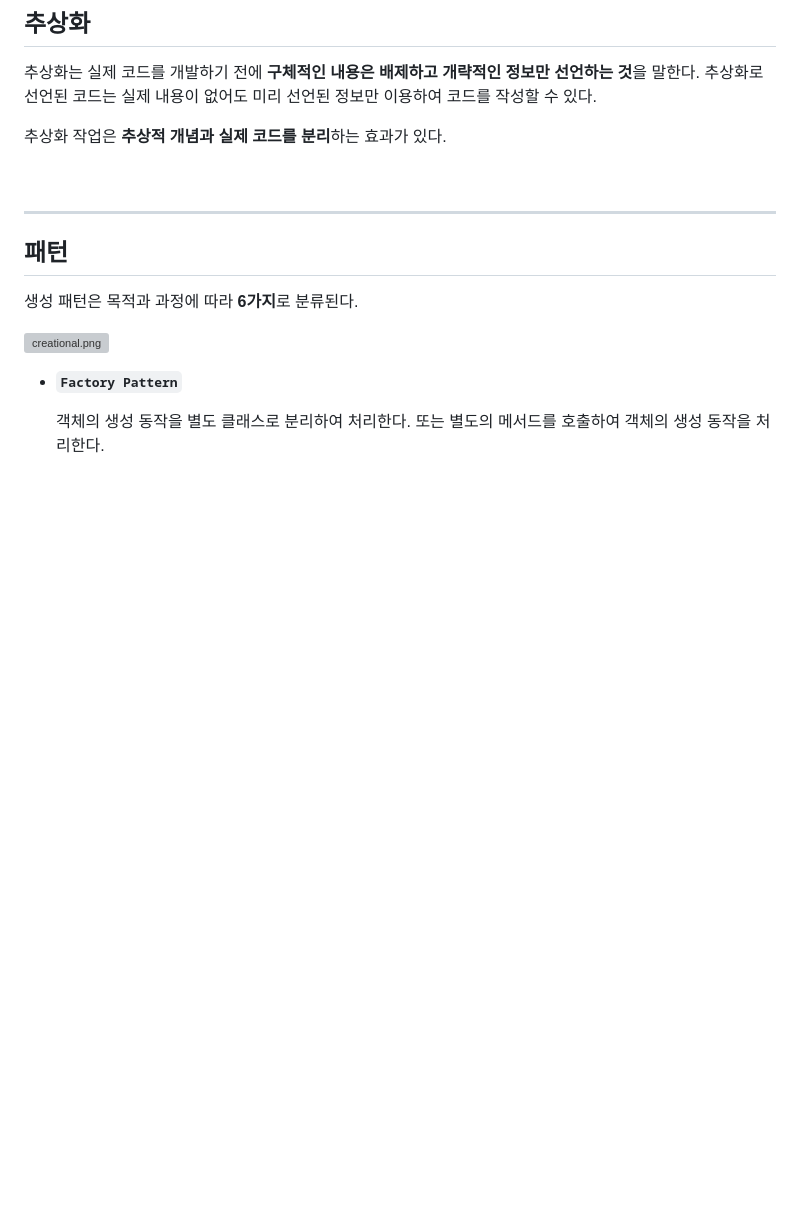
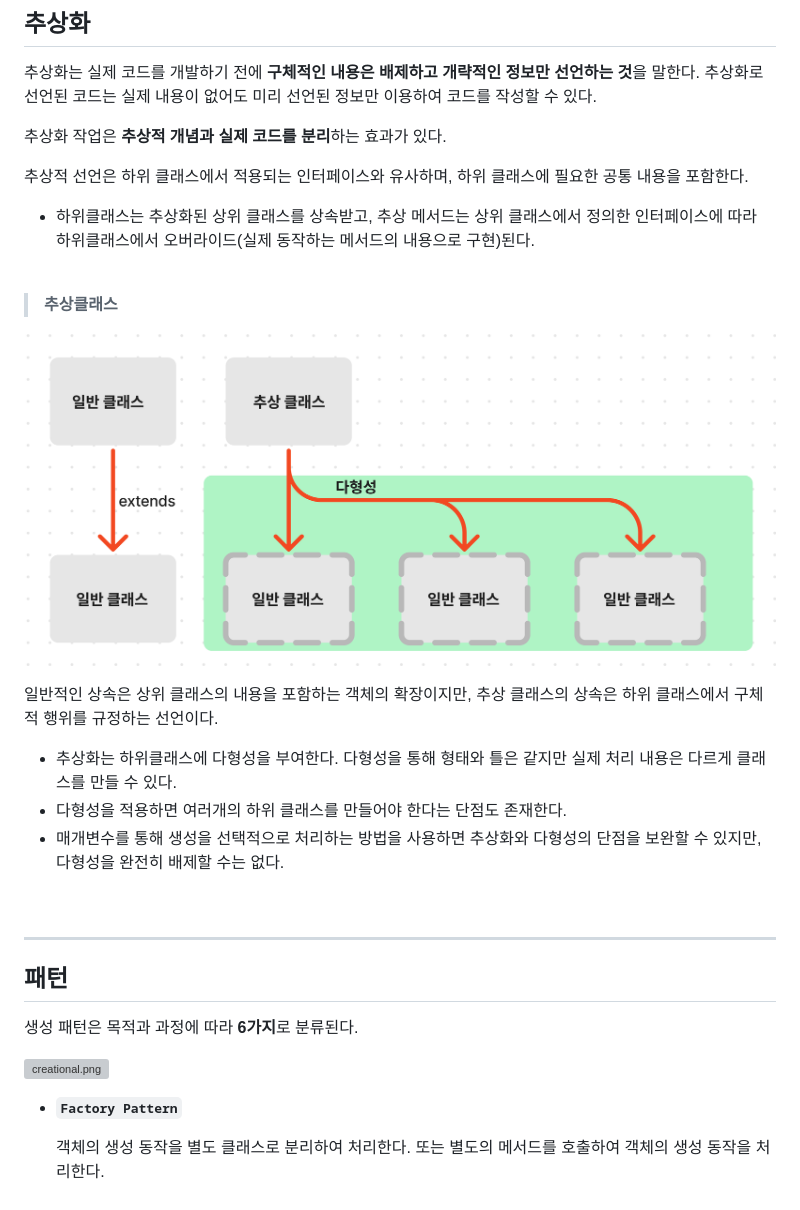
Before and after one commit to KEEMSY/STUDY, a Markdown page: GoF/CreationalPatterns/readme.md, the part around the change. GitHub-like rendering; pictures changed too: img/NomalVS.Abstract.png (added); blank space fills up the shorter version; grey boxes are pictures that could not be loaded.

Commit message:
Update: Add supplementary explanation to Gof/readme.md and Abstract Factory Pattern/ readme.md

```diff
--- a/GoF/CreationalPatterns/readme.md
+++ b/GoF/CreationalPatterns/readme.md
@@ -90,6 +90,23 @@
 
 추상화 작업은 **추상적 개념과 실제 코드를 분리**하는 효과가 있다.
 
+추상적 선언은 하위 클래스에서 적용되는 인터페이스와 유사하며, 하위 클래스에 필요한 공통 내용을 포함한다.
+
+- 하위클래스는 추상화된 상위 클래스를 상속받고, 추상 메서드는 상위 클래스에서 정의한 인터페이스에 따라 하위클래스에서 오버라이드(실제 동작하는 메서드의 내용으로 구현)된다.
+
+<br>
+
+> **추상클래스**
+
+![NomalVS.Abstract.png](/img/NomalVS.Abstract.png)
+
+
+일반적인 상속은 상위 클래스의 내용을 포함하는 객체의 확장이지만, 추상 클래스의 상속은 하위 클래스에서 구체적 행위를 규정하는 선언이다.
+
+- 추상화는 하위클래스에 다형성을 부여한다. 다형성을 통해 형태와 틀은 같지만 실제 처리 내용은 다르게 클래스를 만들 수 있다.
+- 다형성을 적용하면 여러개의 하위 클래스를 만들어야 한다는 단점도 존재한다.
+- 매개변수를 통해 생성을 선택적으로 처리하는 방법을 사용하면 추상화와 다형성의 단점을 보완할 수 있지만, 다형성을 완전히 배제할 수는 없다.
+
 <br><hr>
 
 ## **패턴**
```
Also changed, not shown: img/FactorySummary.png (added), 1 other file.
